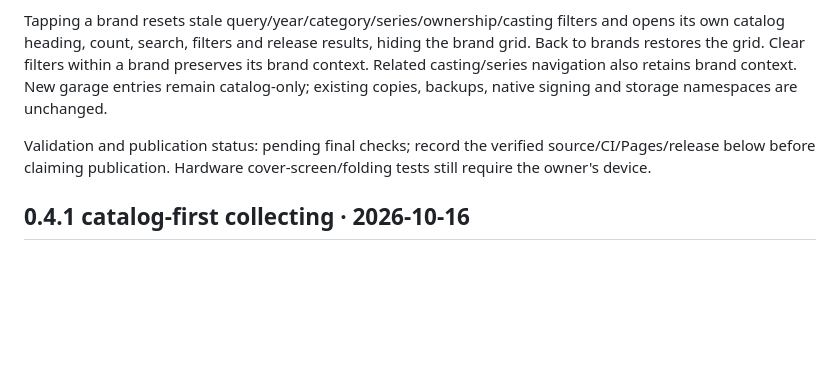
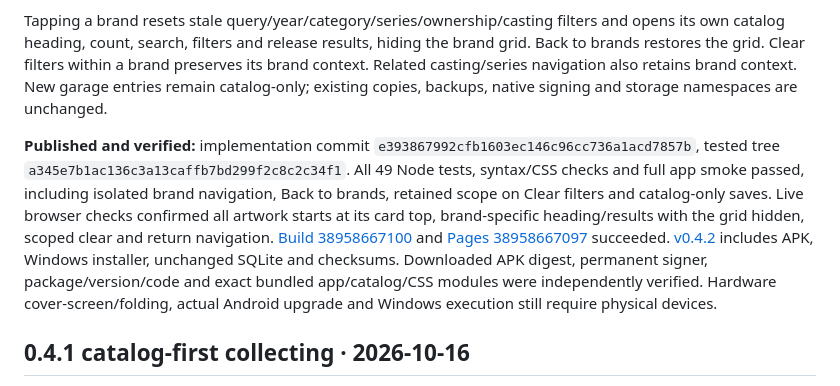
Before and after one commit to BabyCRTTV/tomitrack, a Markdown page: DEVELOPMENT-HANDOFF.md, the part around the change. GitHub-like rendering; blank space fills up the shorter version.

Commit message:
Record verified 0.4.2 release and brand navigation standards

```diff
--- a/DEVELOPMENT-HANDOFF.md
+++ b/DEVELOPMENT-HANDOFF.md
@@ -6,7 +6,7 @@ Working version 0.4.2, Android versionCode 8; catalog snapshot/data unchanged. T
 
 Tapping a brand resets stale query/year/category/series/ownership/casting filters and opens its own catalog heading, count, search, filters and release results, hiding the brand grid. Back to brands restores the grid. Clear filters within a brand preserves its brand context. Related casting/series navigation also retains brand context. New garage entries remain catalog-only; existing copies, backups, native signing and storage namespaces are unchanged.
 
-Validation and publication status: pending final checks; record the verified source/CI/Pages/release below before claiming publication. Hardware cover-screen/folding tests still require the owner's device.
+**Published and verified:** implementation commit `e393867992cfb1603ec146c96cc736a1acd7857b`, tested tree `a345e7b1ac136c3a13caffb7bd299f2c8c2c34f1`. All 49 Node tests, syntax/CSS checks and full app smoke passed, including isolated brand navigation, Back to brands, retained scope on Clear filters and catalog-only saves. Live browser checks confirmed all artwork starts at its card top, brand-specific heading/results with the grid hidden, scoped clear and return navigation. [Build 38958667100](https://github.com/BabyCRTTV/tomitrack/actions/runs/38958667100) and [Pages 38958667097](https://github.com/BabyCRTTV/tomitrack/actions/runs/38958667097) succeeded. [v0.4.2](https://github.com/BabyCRTTV/tomitrack/releases/tag/v0.4.2) includes APK, Windows installer, unchanged SQLite and checksums. Downloaded APK digest, permanent signer, package/version/code and exact bundled app/catalog/CSS modules were independently verified. Hardware cover-screen/folding, actual Android upgrade and Windows execution still require physical devices.
 
 ## 0.4.1 catalog-first collecting · 2026-10-16
 
```
Also changed, not shown: AGENTS.md (+2 -0 lines).
